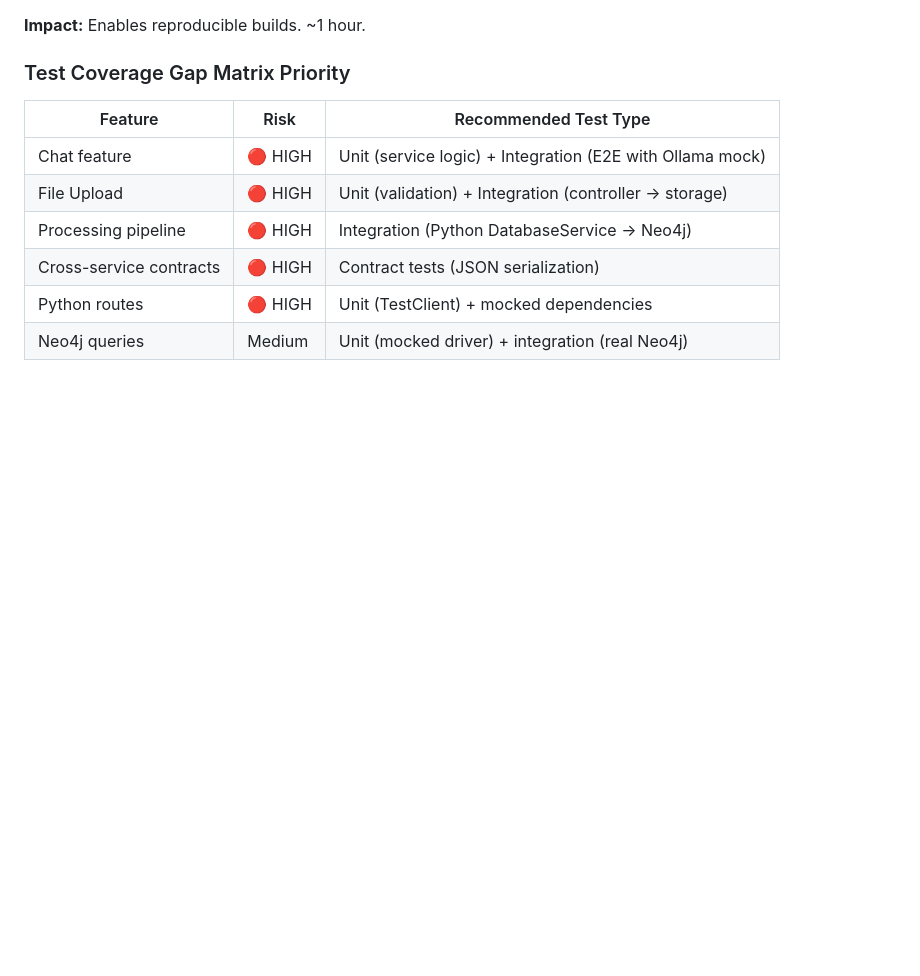
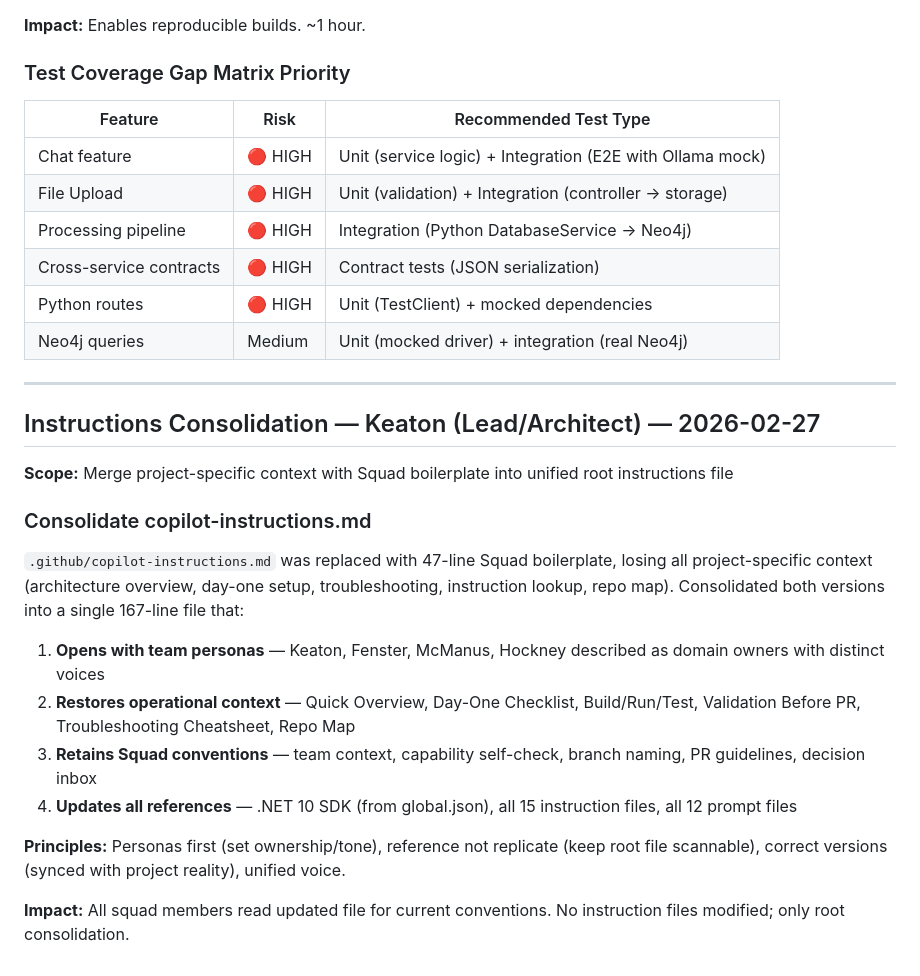
Before and after one commit to eric-vanartsdalen/AspireAI, a Markdown page: .squad/decisions.md, the part around the change. Rendered like a GitHub page; blank space fills up the shorter version.

```diff
--- a/.squad/decisions.md
+++ b/.squad/decisions.md
@@ -337,3 +337,22 @@ Run these tests in CI on every build.
 | Cross-service contracts | 🔴 HIGH | Contract tests (JSON serialization) |
 | Python routes | 🔴 HIGH | Unit (TestClient) + mocked dependencies |
 | Neo4j queries | Medium | Unit (mocked driver) + integration (real Neo4j) |
+
+---
+
+## Instructions Consolidation — Keaton (Lead/Architect) — 2026-02-27
+
+**Scope:** Merge project-specific context with Squad boilerplate into unified root instructions file
+
+### Consolidate copilot-instructions.md
+
+`.github/copilot-instructions.md` was replaced with 47-line Squad boilerplate, losing all project-specific context (architecture overview, day-one setup, troubleshooting, instruction lookup, repo map). Consolidated both versions into a single 167-line file that:
+
+1. **Opens with team personas** — Keaton, Fenster, McManus, Hockney described as domain owners with distinct voices
+2. **Restores operational context** — Quick Overview, Day-One Checklist, Build/Run/Test, Validation Before PR, Troubleshooting Cheatsheet, Repo Map
+3. **Retains Squad conventions** — team context, capability self-check, branch naming, PR guidelines, decision inbox
+4. **Updates all references** — .NET 10 SDK (from global.json), all 15 instruction files, all 12 prompt files
+
+**Principles:** Personas first (set ownership/tone), reference not replicate (keep root file scannable), correct versions (synced with project reality), unified voice.
+
+**Impact:** All squad members read updated file for current conventions. No instruction files modified; only root consolidation.
```
Also changed, not shown: .squad/orchestration-log/2026-02-27T22-16-keaton.md (added, +42 -0 lines), 1 other file.
